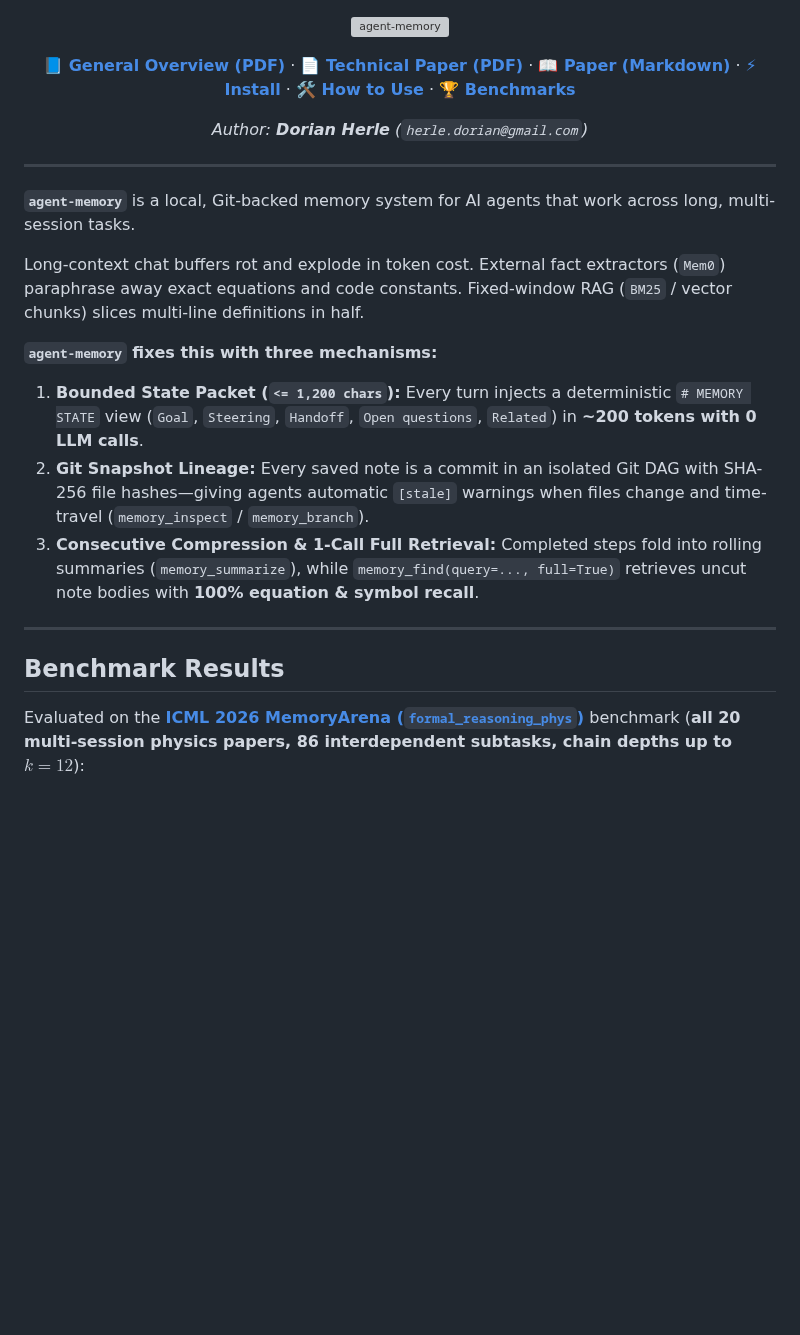
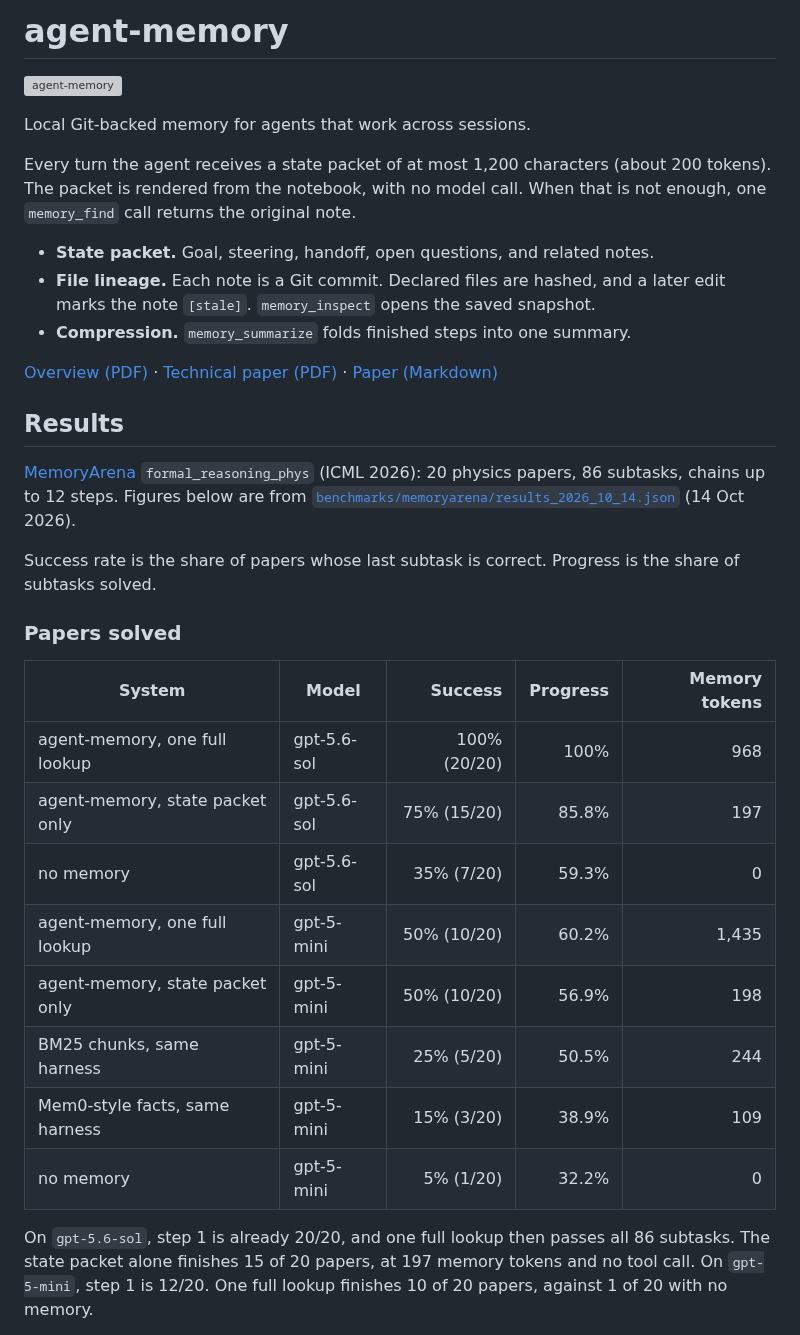
Before and after one commit to dorianherle/agent_memory, a Markdown page: README.md, the part around one of its changes. Rendered like a GitHub page; blank space fills up the shorter version; grey boxes are pictures that could not be loaded.

```diff
--- a/README.md
+++ b/README.md
@@ -1,27 +1,35 @@
-<div align="center">
+# agent-memory
 
 ![agent-memory](docs/assets/banner.svg)
 
-**[📘 General Overview (PDF)](paper/agent_memory_overview.pdf)** · **[📄 Technical Paper (PDF)](paper/agent_memory_paper.pdf)** · **[📖 Paper (Markdown)](paper/PAPER.md)** · **[⚡ Install](#install)** · **[🛠️ How to Use](#how-to-use)** · **[🏆 Benchmarks](#benchmark-results)**
+Local Git-backed memory for agents that work across sessions.
 
-*Author: **Dorian Herle** (`herle.dorian@gmail.com`)*
+Every turn the agent receives a state packet of at most 1,200 characters (about 200 tokens). The packet is rendered from the notebook, with no model call. When that is not enough, one `memory_find` call returns the original note.
 
-</div>
+- **State packet.** Goal, steering, handoff, open questions, and related notes.
+- **File lineage.** Each note is a Git commit. Declared files are hashed, and a later edit marks the note `[stale]`. `memory_inspect` opens the saved snapshot.
+- **Compression.** `memory_summarize` folds finished steps into one summary.
 
----
+[Overview (PDF)](paper/agent_memory_overview.pdf) · [Technical paper (PDF)](paper/agent_memory_paper.pdf) · [Paper (Markdown)](paper/PAPER.md)
 
-**`agent-memory`** is a local, Git-backed memory system for AI agents that work across long, multi-session tasks.
+## Results
 
-Long-context chat buffers rot and explode in token cost. External fact extractors (`Mem0`) paraphrase away exact equations and code constants. Fixed-window RAG (`BM25` / vector chunks) slices multi-line definitions in half.
+[MemoryArena](https://huggingface.co/datasets/ZexueHe/memoryarena) `formal_reasoning_phys` (ICML 2026): 20 physics papers, 86 subtasks, chains up to 12 steps. Figures below are from [`benchmarks/memoryarena/results_2026_10_14.json`](benchmarks/memoryarena/results_2026_10_14.json) (14 Oct 2026).
 
-**`agent-memory` fixes this with three mechanisms:**
-1. **Bounded State Packet (`<= 1,200 chars`):** Every turn injects a deterministic `# MEMORY STATE` view (`Goal`, `Steering`, `Handoff`, `Open questions`, `Related`) in **~200 tokens with 0 LLM calls**.
-2. **Git Snapshot Lineage:** Every saved note is a commit in an isolated Git DAG with SHA-256 file hashes—giving agents automatic `[stale]` warnings when files change and time-travel (`memory_inspect` / `memory_branch`).
-3. **Consecutive Compression & 1-Call Full Retrieval:** Completed steps fold into rolling summaries (`memory_summarize`), while `memory_find(query=..., full=True)` retrieves uncut note bodies with **100% equation & symbol recall**.
+Success rate is the share of papers whose last subtask is correct. Progress is the share of subtasks solved.
 
----
+### Papers solved
 
-## Benchmark Results
+| System | Model | Success | Progress | Memory tokens |
+| --- | --- | ---: | ---: | ---: |
+| agent-memory, one full lookup | gpt-5.6-sol | 100% (20/20) | 100% | 968 |
+| agent-memory, state packet only | gpt-5.6-sol | 75% (15/20) | 85.8% | 197 |
+| no memory | gpt-5.6-sol | 35% (7/20) | 59.3% | 0 |
+| agent-memory, one full lookup | gpt-5-mini | 50% (10/20) | 60.2% | 1,435 |
+| agent-memory, state packet only | gpt-5-mini | 50% (10/20) | 56.9% | 198 |
+| BM25 chunks, same harness | gpt-5-mini | 25% (5/20) | 50.5% | 244 |
+| Mem0-style facts, same harness | gpt-5-mini | 15% (3/20) | 38.9% | 109 |
+| no memory | gpt-5-mini | 5% (1/20) | 32.2% | 0 |
 
-Evaluated on the [**ICML 2026 MemoryArena (`formal_reasoning_phys`)**](https://huggingface.co/datasets/ZexueHe/memoryarena) benchmark (**all 20 multi-session physics papers, 86 interdependent subtasks, chain depths up to $k=12$**):
+On `gpt-5.6-sol`, step 1 is already 20/20, and one full lookup then passes all 86 subtasks. The state packet alone finishes 15 of 20 papers, at 197 memory tokens and no tool call. On `gpt-5-mini`, step 1 is 12/20. One full lookup finishes 10 of 20 papers, against 1 of 20 with no memory.
 
```
Also changed, not shown: other parts of README.md (+50 -43 lines), docs/assets/banner.png, 1 other file.
